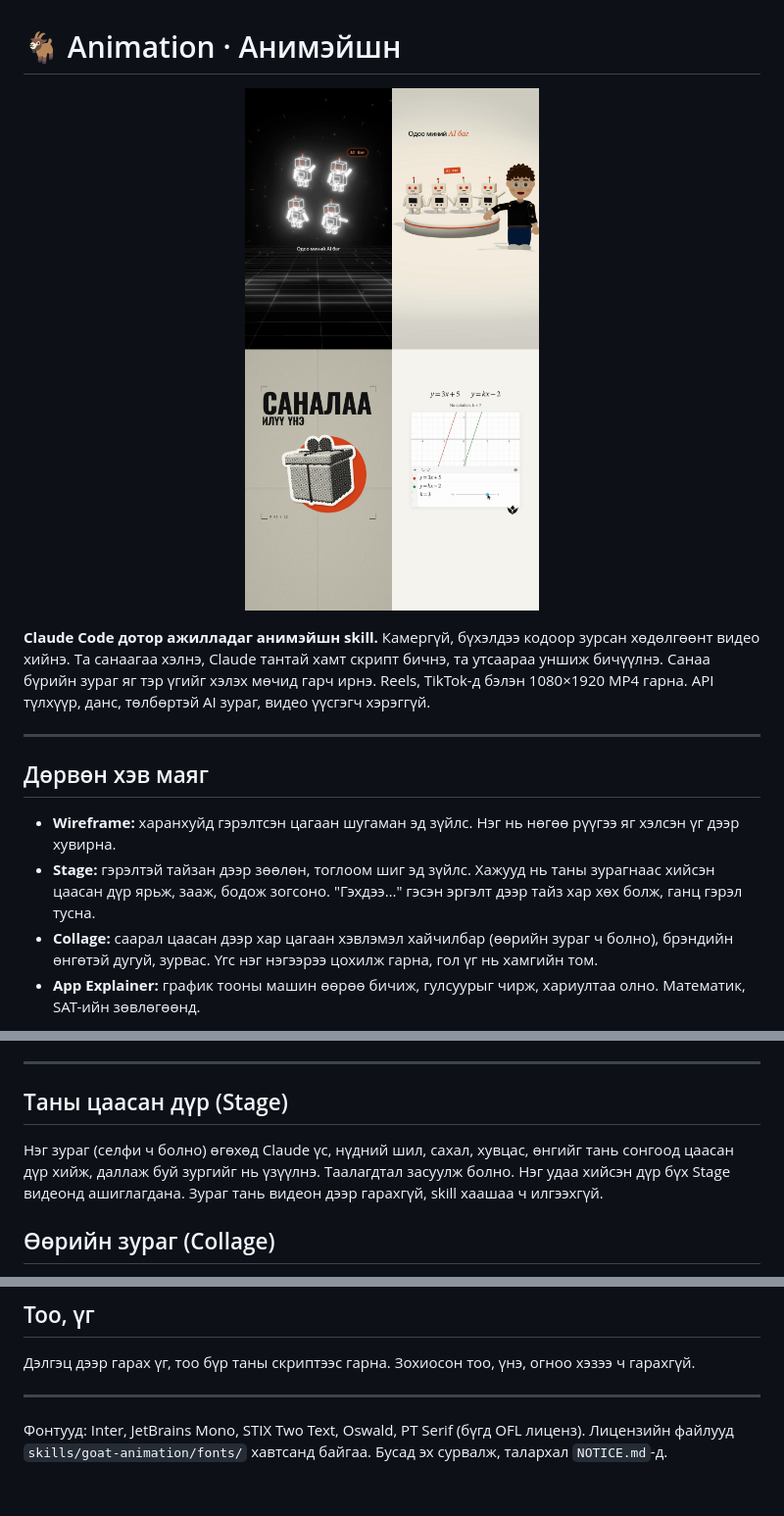
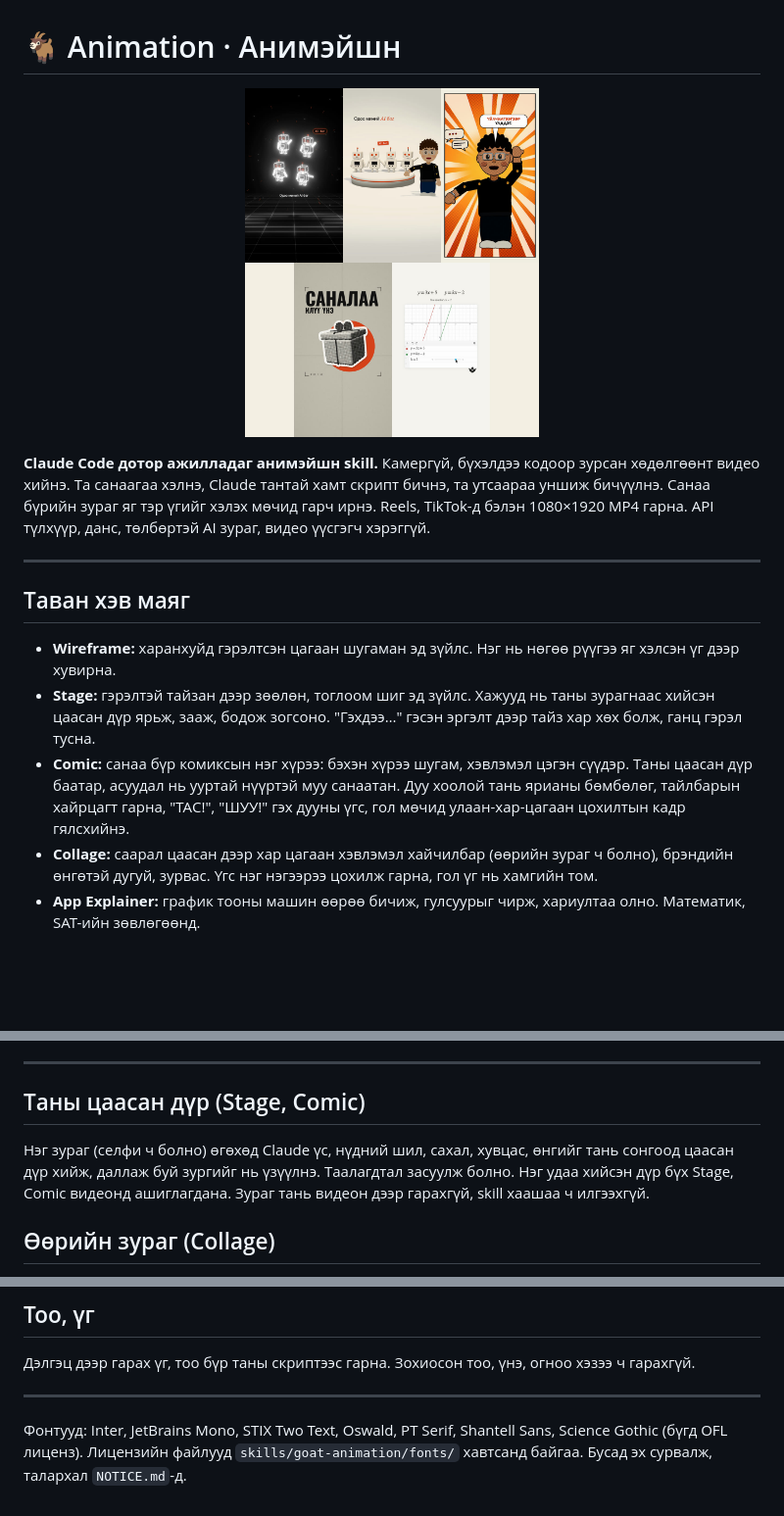
Before and after one commit to SaagiiSG/goat-animation, a Markdown page: README.md, 3 parts joined by grey strips. Shown at 98% size. Rendered like a GitHub page; pictures changed too: assets/poster.jpg; blank space fills up the shorter version.

Commit message:
Animation · Анимэйшн 1.1.0: Comic style; skill description loads again (quotes escaped)
Co-Authored-By: Claude Opus 5.5 (1M context) <noreply@anthropic.com>

```diff
--- a/README.md
+++ b/README.md
@@ -6,10 +6,11 @@
 
 ---
 
-## Дөрвөн хэв маяг
+## Таван хэв маяг
 
 - **Wireframe:** харанхуйд гэрэлтсэн цагаан шугаман эд зүйлс. Нэг нь нөгөө рүүгээ яг хэлсэн үг дээр хувирна.
 - **Stage:** гэрэлтэй тайзан дээр зөөлөн, тоглоом шиг эд зүйлс. Хажууд нь таны зурагнаас хийсэн цаасан дүр ярьж, зааж, бодож зогсоно. "Гэхдээ…" гэсэн эргэлт дээр тайз хар хөх болж, ганц гэрэл тусна.
+- **Comic:** санаа бүр комиксын нэг хүрээ: бэхэн хүрээ шугам, хэвлэмэл цэгэн сүүдэр. Таны цаасан дүр баатар, асуудал нь ууртай нүүртэй муу санаатан. Дуу хоолой тань ярианы бөмбөлөг, тайлбарын хайрцагт гарна, "ТАС!", "ШУУ!" гэх дууны үгс, гол мөчид улаан-хар-цагаан цохилтын кадр гялсхийнэ.
 - **Collage:** саарал цаасан дээр хар цагаан хэвлэмэл хайчилбар (өөрийн зураг ч болно), брэндийн өнгөтэй дугуй, зурвас. Үгс нэг нэгээрээ цохилж гарна, гол үг нь хамгийн том.
 - **App Explainer:** график тооны машин өөрөө бичиж, гулсуурыг чирж, хариултаа олно. Математик, SAT-ийн зөвлөгөөнд.
 
@@ -72,9 +73,9 @@ Claude өөрөө суулгана. Дараа нь `/reload-plugins` гэж б
 
 ---
 
-## Таны цаасан дүр (Stage)
+## Таны цаасан дүр (Stage, Comic)
 
-Нэг зураг (селфи ч болно) өгөхөд Claude үс, нүдний шил, сахал, хувцас, өнгийг тань сонгоод цаасан дүр хийж, даллаж буй зургийг нь үзүүлнэ. Таалагдтал засуулж болно. Нэг удаа хийсэн дүр бүх Stage видеонд ашиглагдана. Зураг тань видеон дээр гарахгүй, skill хаашаа ч илгээхгүй.
+Нэг зураг (селфи ч болно) өгөхөд Claude үс, нүдний шил, сахал, хувцас, өнгийг тань сонгоод цаасан дүр хийж, даллаж буй зургийг нь үзүүлнэ. Таалагдтал засуулж болно. Нэг удаа хийсэн дүр бүх Stage, Comic видеонд ашиглагдана. Зураг тань видеон дээр гарахгүй, skill хаашаа ч илгээхгүй.
 
 ## Өөрийн зураг (Collage)
 
@@ -95,4 +96,4 @@ Claude өөрөө суулгана. Дараа нь `/reload-plugins` гэж б
 
 ---
 
-Фонтууд: Inter, JetBrains Mono, STIX Two Text, Oswald, PT Serif (бүгд OFL лиценз). Лицензийн файлууд `skills/goat-animation/fonts/` хавтсанд байгаа. Бусад эх сурвалж, талархал `NOTICE.md`-д.
+Фонтууд: Inter, JetBrains Mono, STIX Two Text, Oswald, PT Serif, Shantell Sans, Science Gothic (бүгд OFL лиценз). Лицензийн файлууд `skills/goat-animation/fonts/` хавтсанд байгаа. Бусад эх сурвалж, талархал `NOTICE.md`-д.
```
Also changed, not shown: NOTICE.md (+1 -1 lines), skills/goat-animation/SKILL.md (+38 -6 lines), 13 other files.
